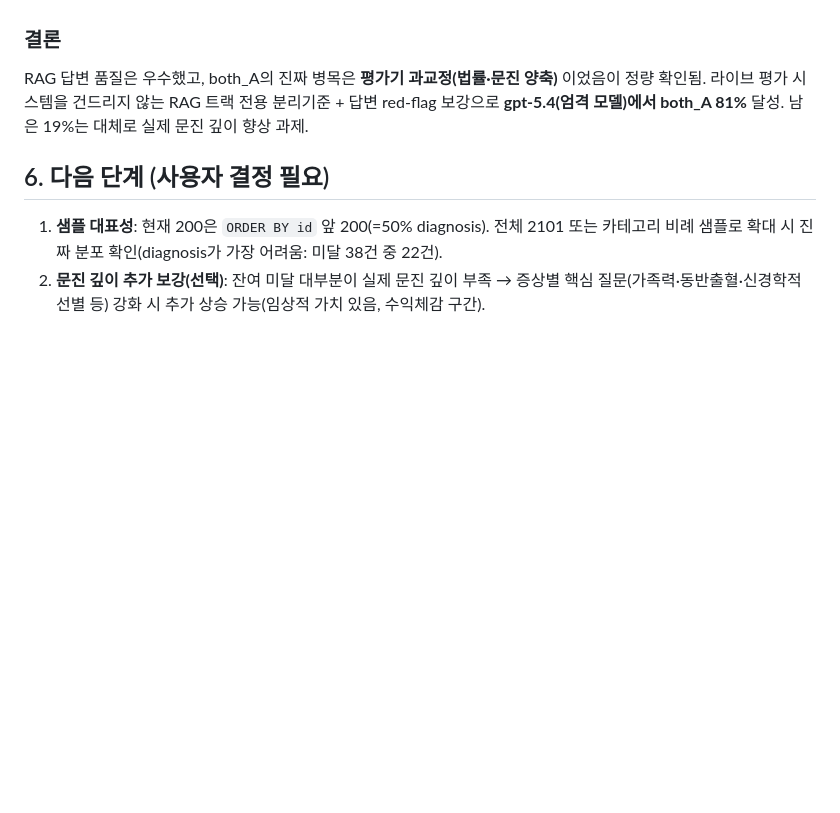
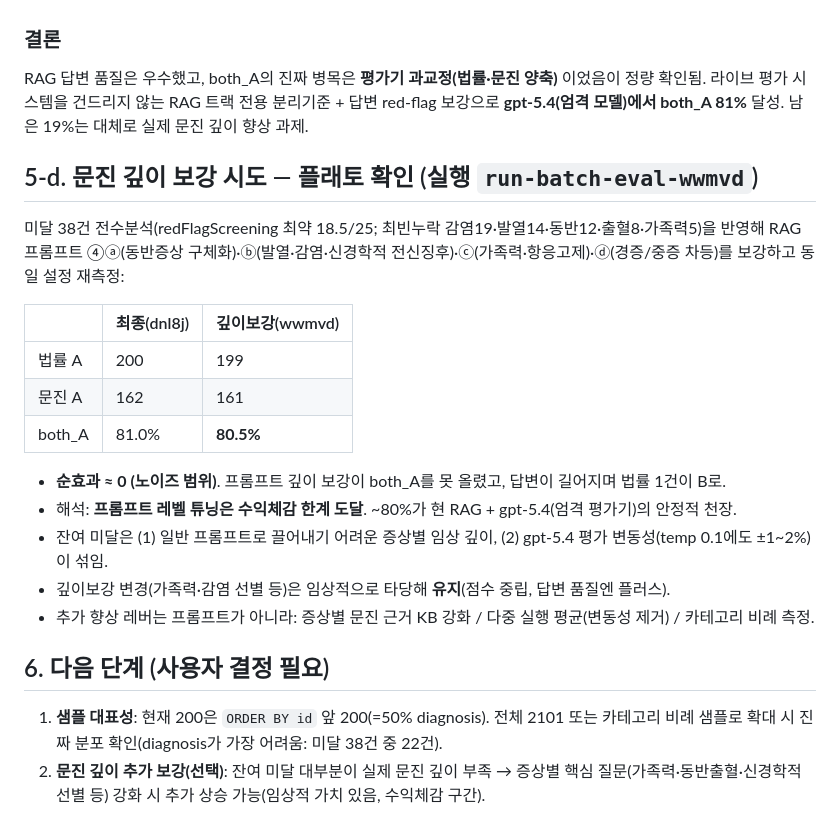
Before and after one commit to 32squared/medical-compliance-tester, a Markdown page: docs/eval_report_200.md, the part around the change. Rendered like a GitHub page; blank space fills up the shorter version.

Commit message:
docs: 문진 깊이 보강은 플래토(81%→80.5%, 노이즈) — 프롬프트 튜닝 한계 기록
깊이보강 변경은 임상 타당해 유지(점수 중립). 추가 레버=KB 강화/다중실행 평균/비례측정.

Co-Authored-By: Claude Opus 4.8 (1M context) <noreply@anthropic.com>

```diff
--- a/docs/eval_report_200.md
+++ b/docs/eval_report_200.md
@@ -141,6 +141,22 @@ gpt-5.4가 위반으로 **가장 많이 잡은 유형**(전체 COMP_VIOL 집계)
 ### 결론
 RAG 답변 품질은 우수했고, both_A의 진짜 병목은 **평가기 과교정(법률·문진 양축)** 이었음이 정량 확인됨. 라이브 평가 시스템을 건드리지 않는 RAG 트랙 전용 분리기준 + 답변 red-flag 보강으로 **gpt-5.4(엄격 모델)에서 both_A 81%** 달성. 남은 19%는 대체로 실제 문진 깊이 향상 과제.
 
+## 5-d. 문진 깊이 보강 시도 — 플래토 확인 (실행 `run-batch-eval-wwmvd`)
+
+미달 38건 전수분석(redFlagScreening 최약 18.5/25; 최빈누락 감염19·발열14·동반12·출혈8·가족력5)을 반영해 RAG 프롬프트 ④ⓐ(동반증상 구체화)·ⓑ(발열·감염·신경학적 전신징후)·ⓒ(가족력·항응고제)·ⓓ(경증/중증 차등)를 보강하고 동일 설정 재측정:
+
+| | 최종(dnl8j) | 깊이보강(wwmvd) |
+|---|---|---|
+| 법률 A | 200 | 199 |
+| 문진 A | 162 | 161 |
+| both_A | 81.0% | **80.5%** |
+
+- **순효과 ≈ 0 (노이즈 범위)**. 프롬프트 깊이 보강이 both_A를 못 올렸고, 답변이 길어지며 법률 1건이 B로.
+- 해석: **프롬프트 레벨 튜닝은 수익체감 한계 도달**. ~80%가 현 RAG + gpt-5.4(엄격 평가기)의 안정적 천장.
+- 잔여 미달은 (1) 일반 프롬프트로 끌어내기 어려운 증상별 임상 깊이, (2) gpt-5.4 평가 변동성(temp 0.1에도 ±1~2%)이 섞임.
+- 깊이보강 변경(가족력·감염 선별 등)은 임상적으로 타당해 **유지**(점수 중립, 답변 품질엔 플러스).
+- 추가 향상 레버는 프롬프트가 아니라: 증상별 문진 근거 KB 강화 / 다중 실행 평균(변동성 제거) / 카테고리 비례 측정.
+
 ## 6. 다음 단계 (사용자 결정 필요)
 
 1. **샘플 대표성**: 현재 200은 `ORDER BY id` 앞 200(=50% diagnosis). 전체 2101 또는 카테고리 비례 샘플로 확대 시 진짜 분포 확인(diagnosis가 가장 어려움: 미달 38건 중 22건).
```
